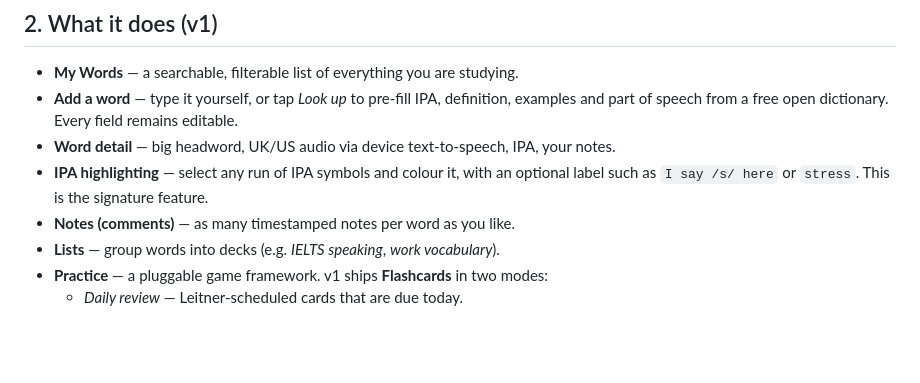
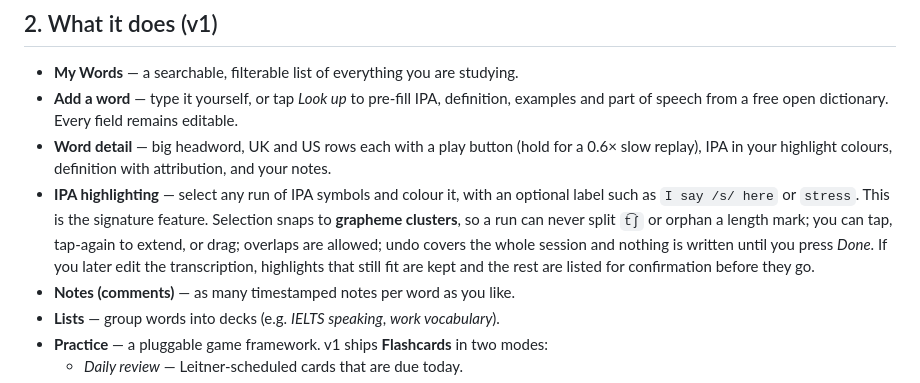
Before and after one commit to hongphuc-pham/VocabNote, a Markdown page: README.md, the part around one of its changes. GitHub-like rendering; blank space fills up the shorter version.

```diff
--- a/README.md
+++ b/README.md
@@ -30,9 +35,14 @@ No subscription. Your words live on your phone and stay yours.
 - **My Words** — a searchable, filterable list of everything you are studying.
 - **Add a word** — type it yourself, or tap *Look up* to pre-fill IPA, definition, examples
   and part of speech from a free open dictionary. Every field remains editable.
-- **Word detail** — big headword, UK/US audio via device text-to-speech, IPA, your notes.
+- **Word detail** — big headword, UK and US rows each with a play button (hold for a 0.6×
+  slow replay), IPA in your highlight colours, definition with attribution, and your notes.
 - **IPA highlighting** — select any run of IPA symbols and colour it, with an optional label
   such as `I say /s/ here` or `stress`. This is the signature feature.
+  Selection snaps to **grapheme clusters**, so a run can never split `t͡ʃ` or orphan a length
+  mark; you can tap, tap-again to extend, or drag; overlaps are allowed; undo covers the whole
+  session and nothing is written until you press *Done*. If you later edit the transcription,
+  highlights that still fit are kept and the rest are listed for confirmation before they go.
 - **Notes (comments)** — as many timestamped notes per word as you like.
 - **Lists** — group words into decks (e.g. *IELTS speaking*, *work vocabulary*).
 - **Practice** — a pluggable game framework. v1 ships **Flashcards** in two modes:
```
Also changed, not shown: other parts of README.md (+41 -12 lines).
